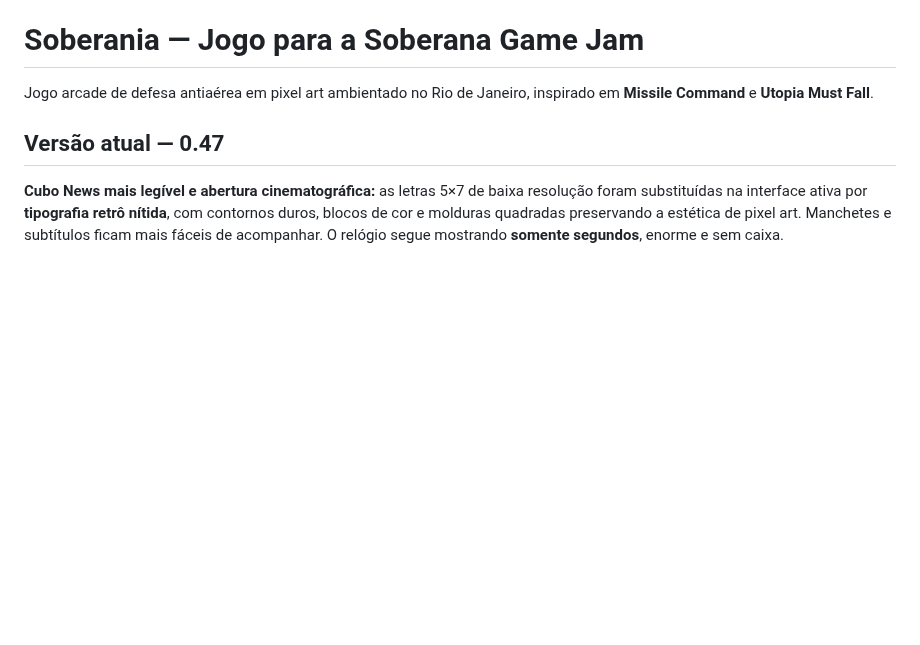
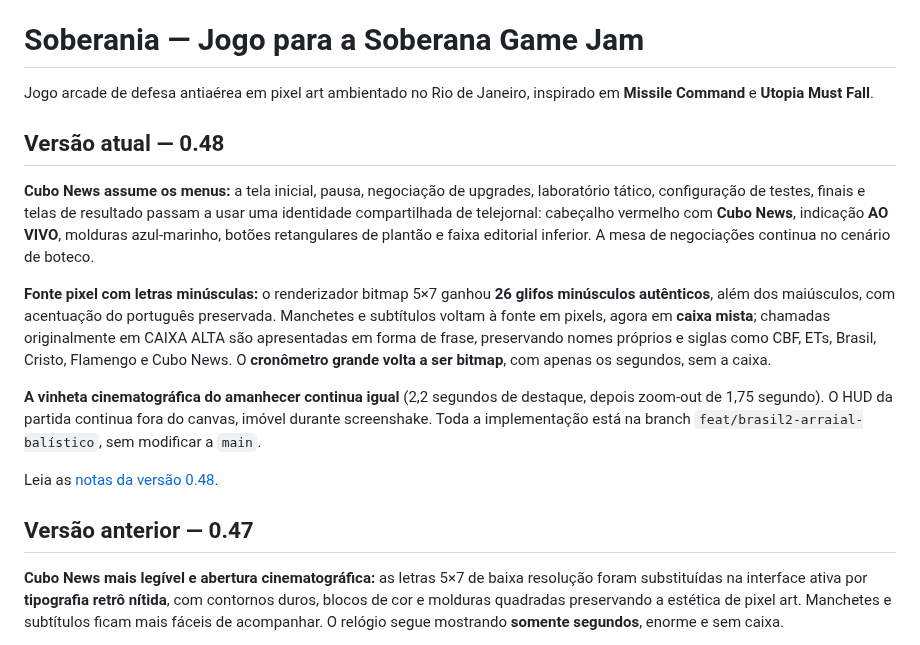
Before and after one commit to gabelsqt/jogo-da-soberana, a Markdown page: README.md, the part around the change. Rendered like a GitHub page; blank space fills up the shorter version.

Commit message:
docs(readme): introduce mixed-case pixel font and Cubo News menus

```diff
--- a/README.md
+++ b/README.md
@@ -2,7 +2,17 @@
 
 Jogo arcade de defesa antiaérea em pixel art ambientado no Rio de Janeiro, inspirado em **Missile Command** e **Utopia Must Fall**.
 
-## Versão atual — 0.47
+## Versão atual — 0.48
+
+**Cubo News assume os menus:** a tela inicial, pausa, negociação de upgrades, laboratório tático, configuração de testes, finais e telas de resultado passam a usar uma identidade compartilhada de telejornal: cabeçalho vermelho com **Cubo News**, indicação **AO VIVO**, molduras azul-marinho, botões retangulares de plantão e faixa editorial inferior. A mesa de negociações continua no cenário de boteco.
+
+**Fonte pixel com letras minúsculas:** o renderizador bitmap 5×7 ganhou **26 glifos minúsculos autênticos**, além dos maiúsculos, com acentuação do português preservada. Manchetes e subtítulos voltam à fonte em pixels, agora em **caixa mista**; chamadas originalmente em CAIXA ALTA são apresentadas em forma de frase, preservando nomes próprios e siglas como CBF, ETs, Brasil, Cristo, Flamengo e Cubo News. O **cronômetro grande volta a ser bitmap**, com apenas os segundos, sem a caixa.
+
+**A vinheta cinematográfica do amanhecer continua igual** (2,2 segundos de destaque, depois zoom-out de 1,75 segundo). O HUD da partida continua fora do canvas, imóvel durante screenshake. Toda a implementação está na branch `feat/brasil2-arraial-balístico`, sem modificar a `main`.
+
+Leia as [notas da versão 0.48](docs/versao-0.48.md).
+
+## Versão anterior — 0.47
 
 **Cubo News mais legível e abertura cinematográfica:** as letras 5×7 de baixa resolução foram substituídas na interface ativa por **tipografia retrô nítida**, com contornos duros, blocos de cor e molduras quadradas preservando a estética de pixel art. Manchetes e subtítulos ficam mais fáceis de acompanhar. O relógio segue mostrando **somente segundos**, enorme e sem caixa.
 
```
